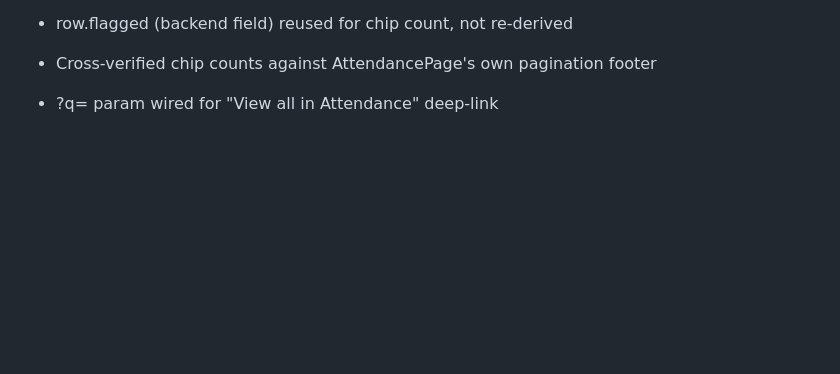
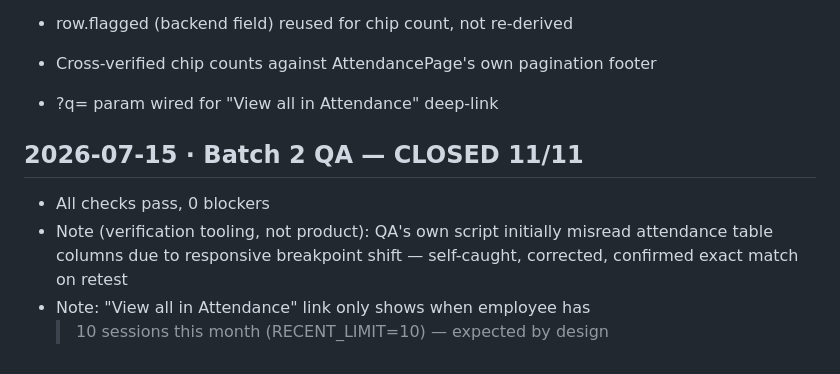
Before and after one commit to Abdu11ahMamun/plateau, a Markdown page: docs/DEVLOG.md, the part around the change. Drawn GitHub-style; blank space fills up the shorter version.

Commit message:
feat: add QA report for Employee Detail Page; document test cases and results for navigation, contract handling, and attendance summary

```diff
--- a/docs/DEVLOG.md
+++ b/docs/DEVLOG.md
@@ -66,3 +66,11 @@
 - row.flagged (backend field) reused for chip count, not re-derived
 - Cross-verified chip counts against AttendancePage's own pagination footer
 - ?q= param wired for "View all in Attendance" deep-link
+
+## 2026-07-15 · Batch 2 QA — CLOSED 11/11
+- All checks pass, 0 blockers
+- Note (verification tooling, not product): QA's own script initially
+  misread attendance table columns due to responsive breakpoint shift
+  — self-caught, corrected, confirmed exact match on retest
+- Note: "View all in Attendance" link only shows when employee has
+  >10 sessions this month (RECENT_LIMIT=10) — expected by design
```
Also changed, not shown: qa/reports/employee-detail-2026-07-15.md (added, +82 -0 lines).
